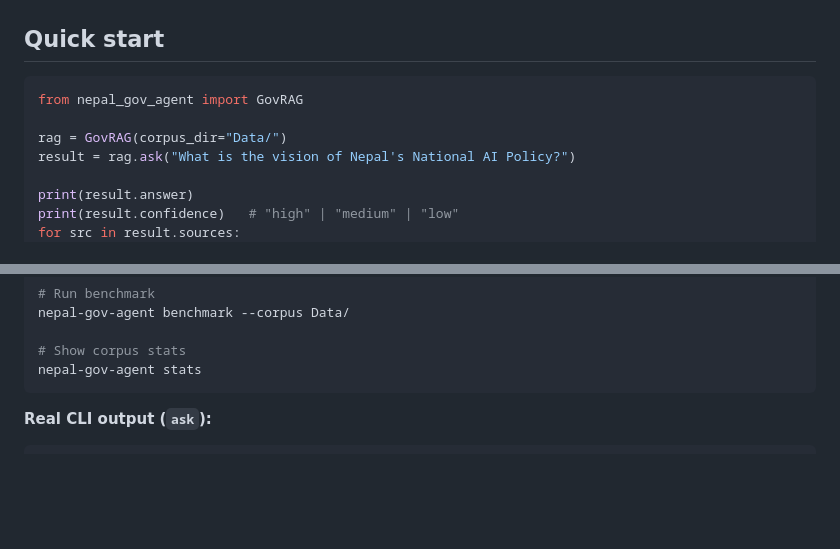
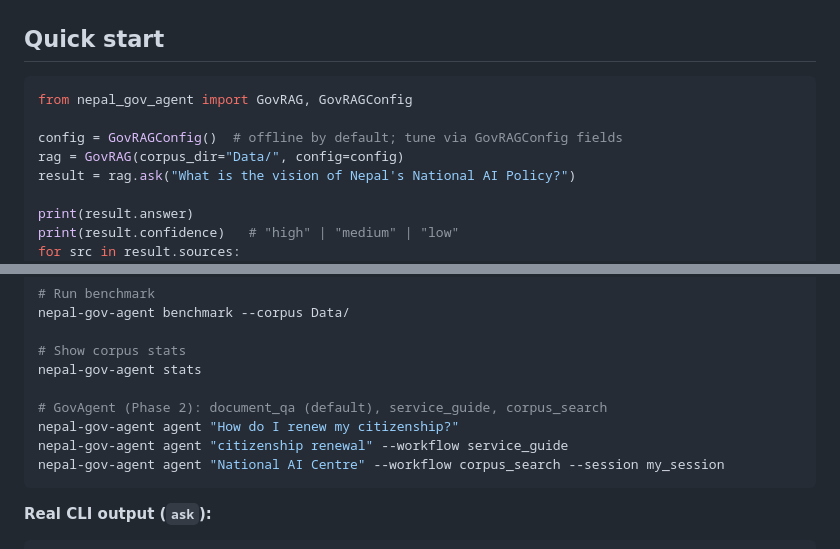
Before and after one commit to irfanalidv/Nepal-Gov-Agent, a Markdown page: README.md, 2 parts joined by grey strips. Rendered like a GitHub page; blank space fills up the shorter version.

Commit message:
docs: Quick start uses GovRAGConfig; CLI section lists agent subcommand

````diff
--- a/README.md
+++ b/README.md
@@ -46,9 +46,10 @@ pip install nepal-gov-agent[ollama]    # Local Ollama
 ## Quick start
 
 ```python
-from nepal_gov_agent import GovRAG
+from nepal_gov_agent import GovRAG, GovRAGConfig
 
-rag = GovRAG(corpus_dir="Data/")
+config = GovRAGConfig()  # offline by default; tune via GovRAGConfig fields
+rag = GovRAG(corpus_dir="Data/", config=config)
 result = rag.ask("What is the vision of Nepal's National AI Policy?")
 
 print(result.answer)
@@ -316,6 +317,11 @@ nepal-gov-agent benchmark --corpus Data/
 
 # Show corpus stats
 nepal-gov-agent stats
+
+# GovAgent (Phase 2): document_qa (default), service_guide, corpus_search
+nepal-gov-agent agent "How do I renew my citizenship?"
+nepal-gov-agent agent "citizenship renewal" --workflow service_guide
+nepal-gov-agent agent "National AI Centre" --workflow corpus_search --session my_session
 ```
 
 **Real CLI output (`ask`):**
````
